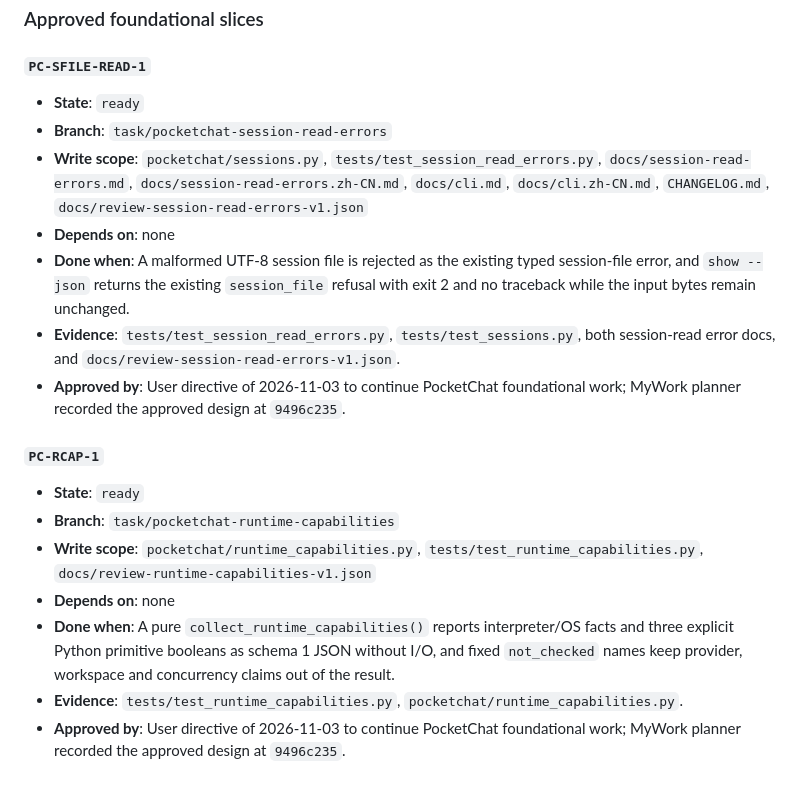
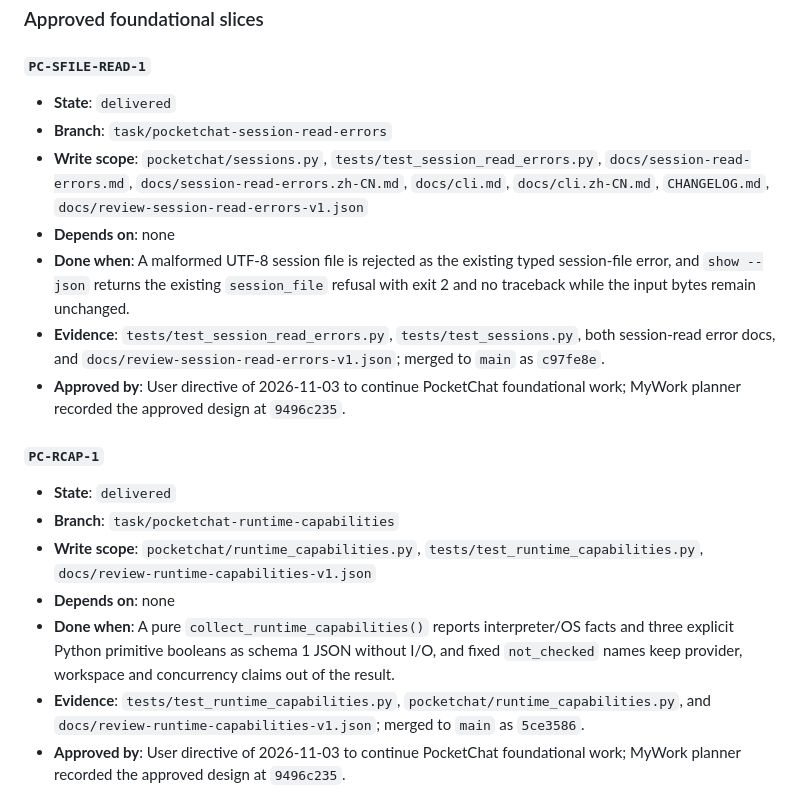
Before and after one commit to barry31-dev/pocketchat, a Markdown page: docs/slice-queue.md, the part around the change. Drawn GitHub-style.

Commit message:
docs: mark the foundation slices delivered
Review scope: PC-SFILE-READ-1 and PC-RCAP-1 queue states, merge evidence and
the now-complete dependency for PC-RDOCTOR-1.
Verification: CPython 3.13.9 release/process documentation and package
independence guards ran 23 tests OK; git diff --check passed.
Not verified: no product code changed; this queue maintenance does not rerun
the two delivered slices' implementation or platform CI.

```diff
--- a/docs/slice-queue.md
+++ b/docs/slice-queue.md
@@ -111,7 +111,7 @@ and sidecar/preview binding as a separate slice.
 
 #### `PC-SFILE-READ-1`
 
-- **State**: `ready`
+- **State**: `delivered`
 - **Branch**: `task/pocketchat-session-read-errors`
 - **Write scope**: `pocketchat/sessions.py`, `tests/test_session_read_errors.py`,
   `docs/session-read-errors.md`, `docs/session-read-errors.zh-CN.md`,
@@ -122,13 +122,14 @@ and sidecar/preview binding as a separate slice.
   session-file error, and `show --json` returns the existing `session_file`
   refusal with exit 2 and no traceback while the input bytes remain unchanged.
 - **Evidence**: `tests/test_session_read_errors.py`, `tests/test_sessions.py`,
-  both session-read error docs, and `docs/review-session-read-errors-v1.json`.
+  both session-read error docs, and `docs/review-session-read-errors-v1.json`;
+  merged to `main` as `c97fe8e`.
 - **Approved by**: User directive of 2026-11-03 to continue PocketChat
   foundational work; MyWork planner recorded the approved design at `9496c235`.
 
 #### `PC-RCAP-1`
 
-- **State**: `ready`
+- **State**: `delivered`
 - **Branch**: `task/pocketchat-runtime-capabilities`
 - **Write scope**: `pocketchat/runtime_capabilities.py`,
   `tests/test_runtime_capabilities.py`, `docs/review-runtime-capabilities-v1.json`
@@ -138,7 +139,8 @@ and sidecar/preview binding as a separate slice.
   I/O, and fixed `not_checked` names keep provider, workspace and concurrency
   claims out of the result.
 - **Evidence**: `tests/test_runtime_capabilities.py`,
-  `pocketchat/runtime_capabilities.py`.
+  `pocketchat/runtime_capabilities.py`, and
+  `docs/review-runtime-capabilities-v1.json`; merged to `main` as `5ce3586`.
 - **Approved by**: User directive of 2026-11-03 to continue PocketChat
   foundational work; MyWork planner recorded the approved design at `9496c235`.
 
```
